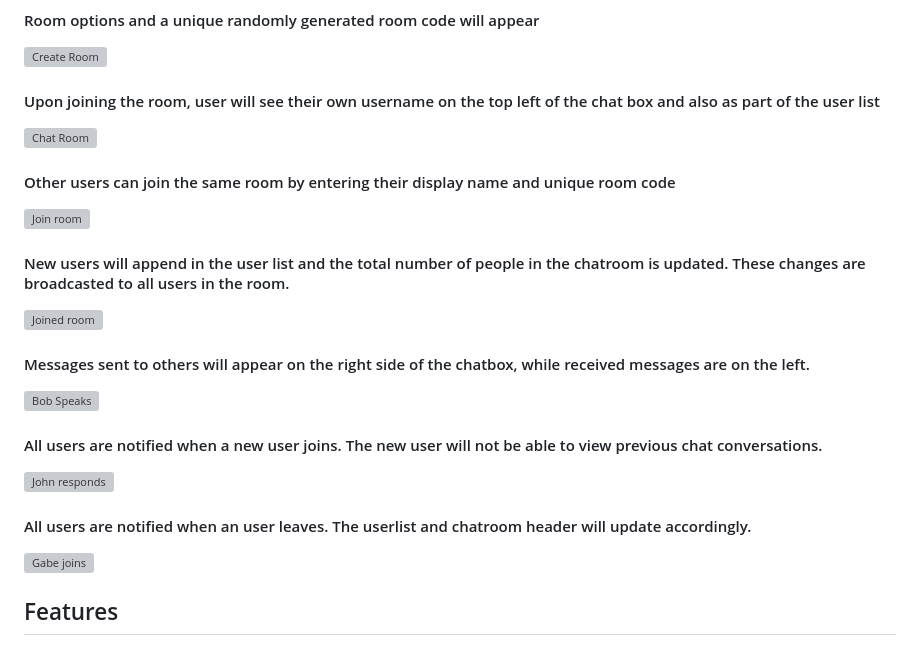
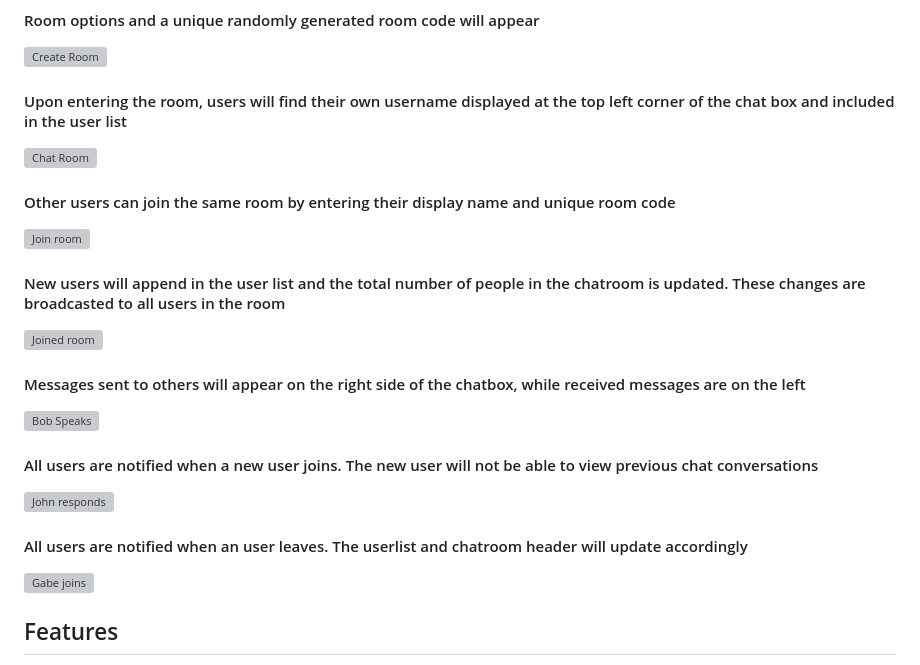
Before and after one commit to RoisinDai/FlashChat, a Markdown page: README.md, the part around the change. Rendered like a GitHub page; grey boxes are pictures that could not be loaded.

```diff
--- a/README.md
+++ b/README.md
@@ -10,22 +10,22 @@ This app is implemented with Javascrip and Express.js, Node.js, Socket.IO framew
 #### Room options and a unique randomly generated room code will appear
 ![Create Room](https://github.com/RoisinDai/FlashChat/assets/125154836/8cdad808-7c53-4bcf-9a1a-bb45339b3eab)
 
-#### Upon joining the room, user will see their own username on the top left of the chat box and also as part of the user list
+#### Upon entering the room, users will find their own username displayed at the top left corner of the chat box and included in the user list
 ![Chat Room](https://github.com/RoisinDai/FlashChat/assets/125154836/ddc8575e-d3a1-422e-a2fa-7f9910d0e13b)
 
 #### Other users can join the same room by entering their display name and unique room code
 ![Join room](https://github.com/RoisinDai/FlashChat/assets/125154836/5fe8507b-20c8-465f-a8a7-563f53c1f0a7)
 
-#### New users will append in the user list and the total number of people in the chatroom is updated. These changes are broadcasted to all users in the room.
+#### New users will append in the user list and the total number of people in the chatroom is updated. These changes are broadcasted to all users in the room
 ![Joined room](https://github.com/RoisinDai/FlashChat/assets/125154836/6ad47c90-35ee-4be5-a598-2cd5f8478692)
 
-#### Messages sent to others will appear on the right side of the chatbox, while received messages are on the left.
+#### Messages sent to others will appear on the right side of the chatbox, while received messages are on the left
 ![Bob Speaks](https://github.com/RoisinDai/FlashChat/assets/125154836/284a9c72-18ea-4e9f-a02f-32579cb56f8b)
 
-#### All users are notified when a new user joins. The new user will not be able to view previous chat conversations.
+#### All users are notified when a new user joins. The new user will not be able to view previous chat conversations
 ![John responds](https://github.com/RoisinDai/FlashChat/assets/125154836/42e2f024-e76b-4ffa-ba05-7b3130c7408b)
 
-#### All users are notified when an user leaves. The userlist and chatroom header will update accordingly.
+#### All users are notified when an user leaves. The userlist and chatroom header will update accordingly
 ![Gabe joins](https://github.com/RoisinDai/FlashChat/assets/125154836/39aebfe9-f3fe-4592-b378-291a89f0d6d5)
 
 ## Features
```
